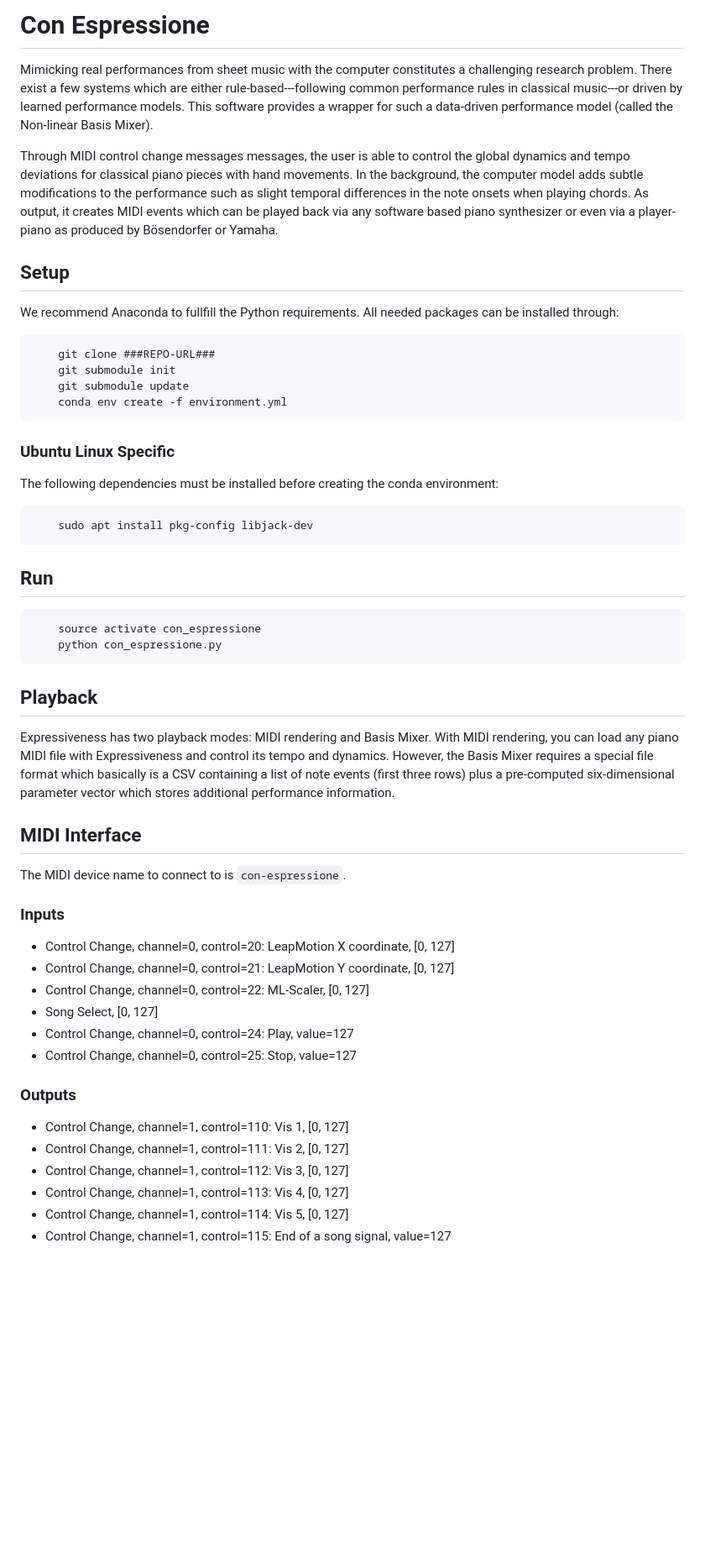
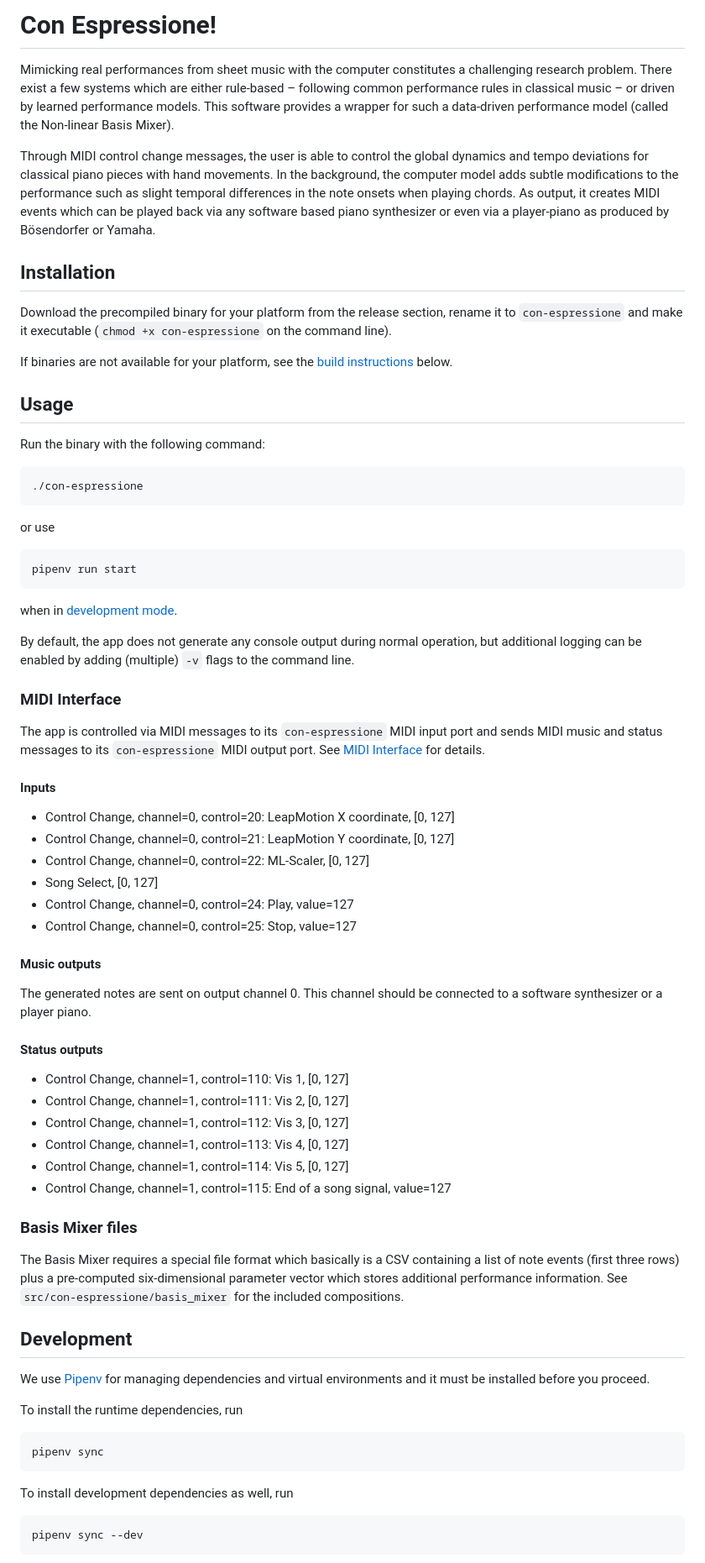
Before and after one commit to IMAGINARY/con-espressione, a Markdown page: README.md, the part around one of its changes. Shown at 84% size. Drawn GitHub-style; blank space fills up the shorter version.

Commit message:
Update installation, usage and development instructions

````diff
--- a/README.md
+++ b/README.md
@@ -1,13 +1,13 @@
-# Con Espressione
+# Con Espressione!
 
 Mimicking real performances from sheet music with the computer constitutes a
 challenging research problem. There exist a few systems which are either
-rule-based---following common performance rules in classical music---or
+rule-based – following common performance rules in classical music – or
 driven by learned performance models.
 This software provides a wrapper for such a data-driven performance model
 (called the Non-linear Basis Mixer).
 
-Through MIDI control change messages messages, the user is able to control
+Through MIDI control change messages, the user is able to control
 the global dynamics and tempo deviations for classical piano pieces
 with hand movements.
 In the background, the computer model adds subtle modifications to the
@@ -17,49 +17,31 @@ As output, it creates MIDI events which can be played back via any software
 based piano synthesizer or even via a player-piano as produced by Bösendorfer
 or Yamaha.
 
-## Setup
+## Installation
 
-We recommend Anaconda to fullfill the Python requirements.
-All needed packages can be installed through:
+Download the precompiled binary for your platform from the release section, rename it to `con-espressione` and make it executable (`chmod +x con-espressione` on the command line).
 
+If binaries are not available for your platform, see the [build instructions](Development) below.
+
+## Usage
+
+Run the binary with the following command:
 ```
-    git clone ###REPO-URL###
-    git submodule init
-    git submodule update
-    conda env create -f environment.yml
+./con-espressione
 ```
+or use
+```
+pipenv run start
+```
+when in [development mode](Development).
 
-### Ubuntu Linux Specific
+By default, the app does not generate any console output during normal operation, but additional logging can be enabled by adding (multiple) `-v` flags to the command line.
 
-The following dependencies must be installed before creating the conda
-environment:
+### MIDI Interface
 
-```
-    sudo apt install pkg-config libjack-dev
-```
+The app is controlled via MIDI messages to its `con-espressione` MIDI input port and sends MIDI music and status messages to its `con-espressione` MIDI output port. See [MIDI Interface](#midi-interface) for details.
 
-## Run
-
-```
-    source activate con_espressione
-    python con_espressione.py
-```
-
-## Playback
-
-Expressiveness has two playback modes: MIDI rendering and Basis Mixer.
-With MIDI rendering, you can load any piano MIDI file with Expressiveness and
-control its tempo and dynamics.
-However, the Basis Mixer requires a special file format which basically is a CSV
-containing a list of note events (first three rows) plus a pre-computed
-six-dimensional parameter vector which stores additional performance
-information.
-
-## MIDI Interface
-
-The MIDI device name to connect to is `con-espressione`.
-
-### Inputs
+#### Inputs
 
 * Control Change, channel=0, control=20: LeapMotion X coordinate, [0, 127]
 * Control Change, channel=0, control=21: LeapMotion Y coordinate, [0, 127]
@@ -68,7 +50,11 @@ The MIDI device name to connect to is `con-espressione`.
 * Control Change, channel=0, control=24: Play, value=127
 * Control Change, channel=0, control=25: Stop, value=127
 
-### Outputs
+#### Music outputs
+
+The generated notes are sent on output channel 0. This channel should be connected to a software synthesizer or a player piano.
+
+#### Status outputs
 
 * Control Change, channel=1, control=110: Vis 1, [0, 127]
 * Control Change, channel=1, control=111: Vis 2, [0, 127]
@@ -77,3 +63,23 @@ The MIDI device name to connect to is `con-espressione`.
 * Control Change, channel=1, control=114: Vis 5, [0, 127]
 * Control Change, channel=1, control=115: End of a song signal, value=127
 
+### Basis Mixer files
+
+The Basis Mixer requires a special file format which basically is a CSV
+containing a list of note events (first three rows) plus a pre-computed
+six-dimensional parameter vector which stores additional performance
+information. See `src/con-espressione/basis_mixer` for the included compositions.
+
+## Development
+
+We use [Pipenv](https://pipenv.pypa.io/en/latest/) for managing dependencies and virtual environments and it must be installed before you proceed.
+
+To install the runtime dependencies, run
+```
+pipenv sync
+```
+To install development dependencies as well, run
+```
+pipenv sync --dev
+```
+
````
Also changed, not shown: other parts of README.md (+14 -2 lines).
